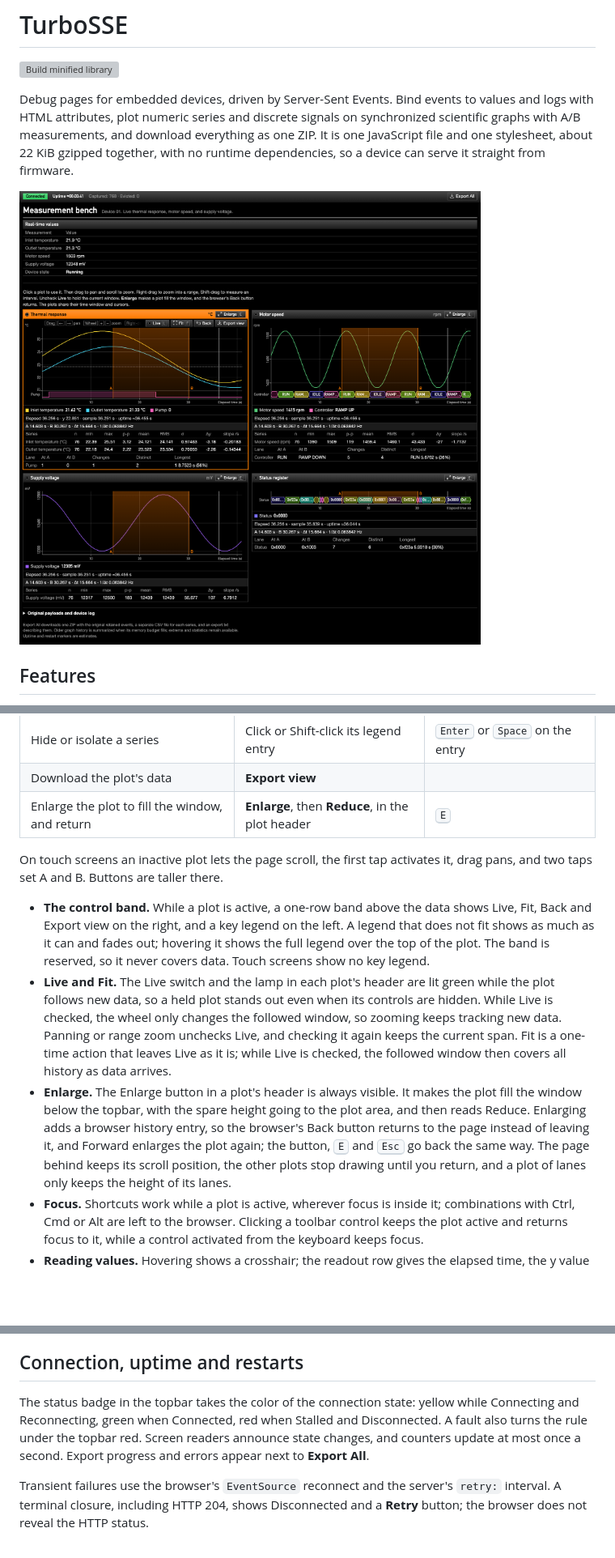
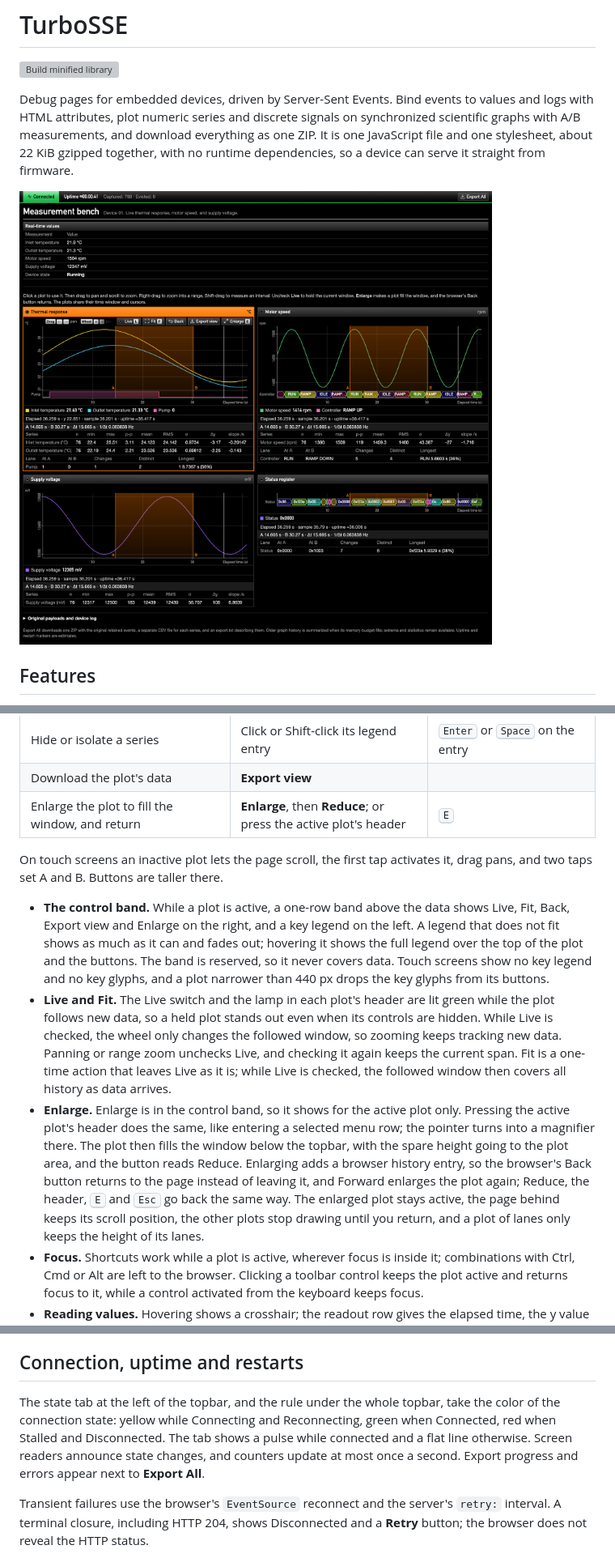
Before and after one commit to BuzzwordChief/TurboSSE, a Markdown page: README.md, 3 parts joined by grey strips. Shown at 81% size. Drawn GitHub-style; pictures changed too: docs/screenshot.png; blank space fills up the shorter version; grey boxes are pictures that could not be loaded.

```diff
--- a/README.md
+++ b/README.md
@@ -149,13 +149,13 @@ A plot is inactive until you click it or move keyboard focus into it. Hovering a
 | Return to the previous view | **Back** | |
 | Hide or isolate a series | Click or Shift-click its legend entry | <kbd>Enter</kbd> or <kbd>Space</kbd> on the entry |
 | Download the plot's data | **Export view** | |
-| Enlarge the plot to fill the window, and return | **Enlarge**, then **Reduce**, in the plot header | <kbd>E</kbd> |
+| Enlarge the plot to fill the window, and return | **Enlarge**, then **Reduce**; or press the active plot's header | <kbd>E</kbd> |
 
 On touch screens an inactive plot lets the page scroll, the first tap activates it, drag pans, and two taps set A and B. Buttons are taller there.
 
-- **The control band.** While a plot is active, a one-row band above the data shows Live, Fit, Back and Export view on the right, and a key legend on the left. A legend that does not fit shows as much as it can and fades out; hovering it shows the full legend over the top of the plot. The band is reserved, so it never covers data. Touch screens show no key legend.
+- **The control band.** While a plot is active, a one-row band above the data shows Live, Fit, Back, Export view and Enlarge on the right, and a key legend on the left. A legend that does not fit shows as much as it can and fades out; hovering it shows the full legend over the top of the plot and the buttons. The band is reserved, so it never covers data. Touch screens show no key legend and no key glyphs, and a plot narrower than 440 px drops the key glyphs from its buttons.
 - **Live and Fit.** The Live switch and the lamp in each plot's header are lit green while the plot follows new data, so a held plot stands out even when its controls are hidden. While Live is checked, the wheel only changes the followed window, so zooming keeps tracking new data. Panning or range zoom unchecks Live, and checking it again keeps the current span. Fit is a one-time action that leaves Live as it is; while Live is checked, the followed window then covers all history as data arrives.
-- **Enlarge.** The Enlarge button in a plot's header is always visible. It makes the plot fill the window below the topbar, with the spare height going to the plot area, and then reads Reduce. Enlarging adds a browser history entry, so the browser's Back button returns to the page instead of leaving it, and Forward enlarges the plot again; the button, <kbd>E</kbd> and <kbd>Esc</kbd> go back the same way. The page behind keeps its scroll position, the other plots stop drawing until you return, and a plot of lanes only keeps the height of its lanes.
+- **Enlarge.** Enlarge is in the control band, so it shows for the active plot only. Pressing the active plot's header does the same, like entering a selected menu row; the pointer turns into a magnifier there. The plot then fills the window below the topbar, with the spare height going to the plot area, and the button reads Reduce. Enlarging adds a browser history entry, so the browser's Back button returns to the page instead of leaving it, and Forward enlarges the plot again; Reduce, the header, <kbd>E</kbd> and <kbd>Esc</kbd> go back the same way. The enlarged plot stays active, the page behind keeps its scroll position, the other plots stop drawing until you return, and a plot of lanes only keeps the height of its lanes.
 - **Focus.** Shortcuts work while a plot is active, wherever focus is inside it; combinations with Ctrl, Cmd or Alt are left to the browser. Clicking a toolbar control keeps the plot active and returns focus to it, while a control activated from the keyboard keeps focus.
 - **Reading values.** Hovering shows a crosshair; the readout row gives the elapsed time, the y value under the pointer, the nearest sample and its estimated uptime. Y tick labels read bottom to top, so the y axis needs only one line of text; long labels get fewer ticks.
 - **Legend.** Legend entries brighten under the pointer. A hidden series keeps an outlined swatch and keeps recording. Legend, readout and measurement text can be selected and copied; selecting legend text does not toggle the series.
@@ -241,7 +241,7 @@ Values flow from the raw string or selected JSON value, through an optional tran
 
 ## Connection, uptime and restarts
 
-The status badge in the topbar takes the color of the connection state: yellow while Connecting and Reconnecting, green when Connected, red when Stalled and Disconnected. A fault also turns the rule under the topbar red. Screen readers announce state changes, and counters update at most once a second. Export progress and errors appear next to **Export All**.
+The state tab at the left of the topbar, and the rule under the whole topbar, take the color of the connection state: yellow while Connecting and Reconnecting, green when Connected, red when Stalled and Disconnected. The tab shows a pulse while connected and a flat line otherwise. Screen readers announce state changes, and counters update at most once a second. Export progress and errors appear next to **Export All**.
 
 Transient failures use the browser's `EventSource` reconnect and the server's `retry:` interval. A terminal closure, including HTTP 204, shows Disconnected and a **Retry** button; the browser does not reveal the HTTP status.
 
```
Also changed, not shown: other parts of README.md (+14 -8 lines), VALIDATION.md (+9 -9 lines), 6 other files.
